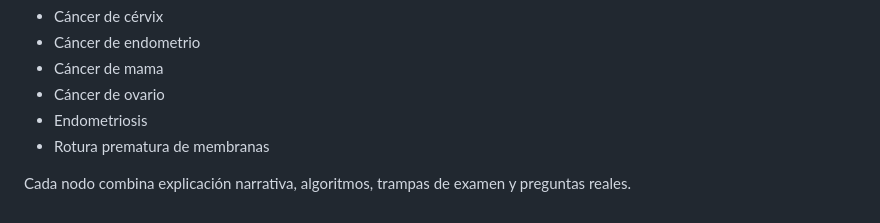
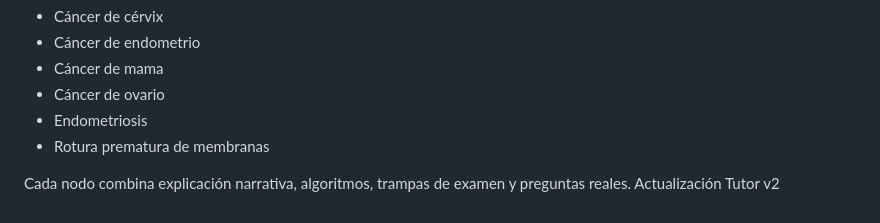
Before and after one commit to VanchoRoss/ResidenciAPP, a Markdown page: README.md, the part around the change. GitHub-like rendering.

```diff
--- a/README.md
+++ b/README.md
@@ -91,3 +91,4 @@ Nodos incluidos:
 - Rotura prematura de membranas
 
 Cada nodo combina explicación narrativa, algoritmos, trampas de examen y preguntas reales.
+Actualización Tutor v2
```
